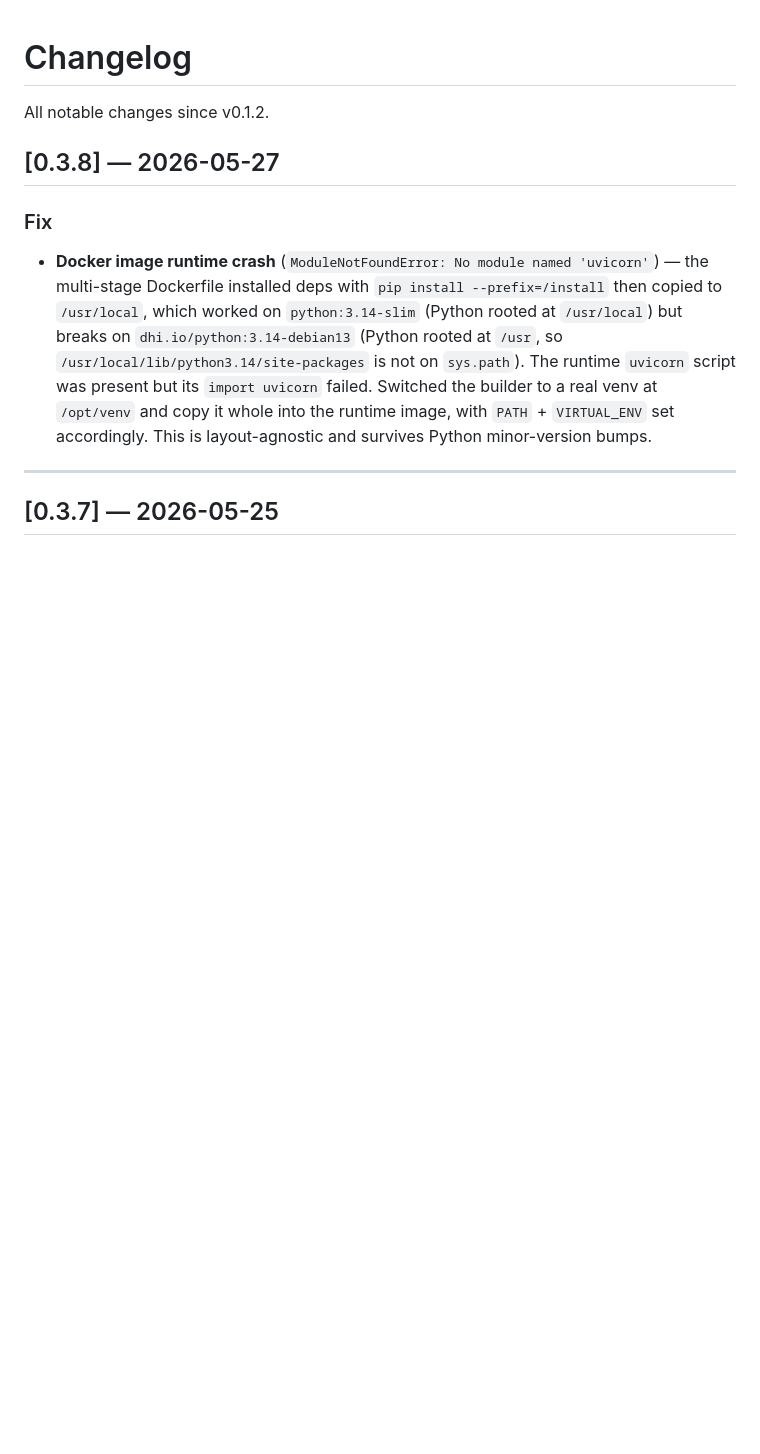
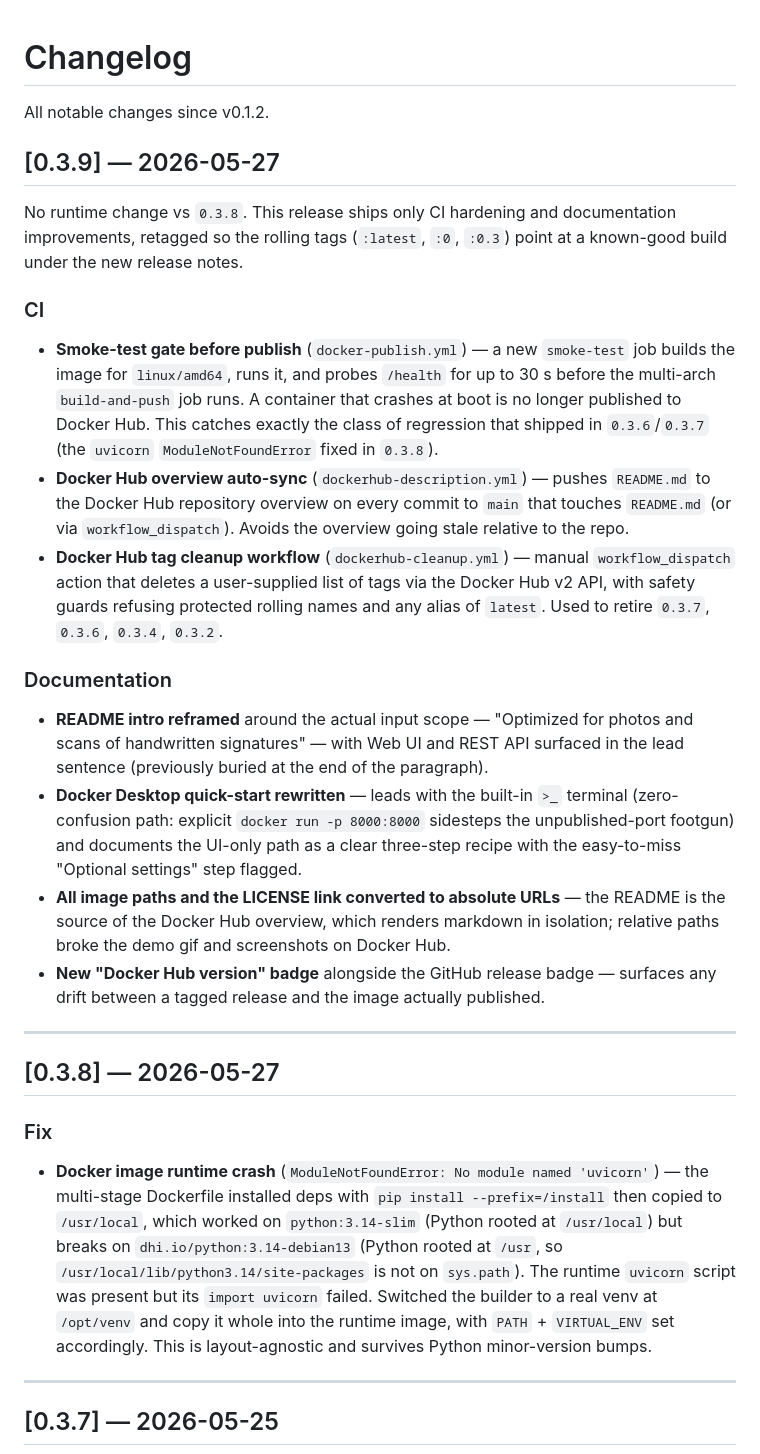
Before and after one commit to fchaussin/signature-remove-bg, a Markdown page: CHANGELOG.md, the part around the change. Rendered like a GitHub page; blank space fills up the shorter version.

Commit message:
Release 0.3.9 — CI hardening + documentation
No runtime change vs 0.3.8. Bumps version so the rolling tags retag
under the new notes, exercises the new smoke-test gate end-to-end for
the first time, and gives users a clear release marker for the
documentation rewrite.

- CI: smoke-test job now gates build-and-push (catches the 0.3.6/0.3.7
  class of crash-at-boot regression before publish)
- CI: dockerhub-description auto-sync (README -> Docker Hub overview)
- CI: dockerhub-cleanup workflow (retires old/broken tags safely)
- Docs: README reframed around photos/scans + Web UI/REST API in lead,
  Docker Desktop quick-start rewritten around the built-in terminal,
  all image paths absolute, new Docker Hub version badge.

Co-Authored-By: Claude Opus 4.7 (1M context) <noreply@anthropic.com>

```diff
--- a/CHANGELOG.md
+++ b/CHANGELOG.md
@@ -1,6 +1,23 @@
 # Changelog
 
 All notable changes since v0.1.2.
+
+## [0.3.9] — 2026-05-27
+
+No runtime change vs `0.3.8`. This release ships only CI hardening and documentation improvements, retagged so the rolling tags (`:latest`, `:0`, `:0.3`) point at a known-good build under the new release notes.
+
+### CI
+- **Smoke-test gate before publish** (`docker-publish.yml`) — a new `smoke-test` job builds the image for `linux/amd64`, runs it, and probes `/health` for up to 30 s before the multi-arch `build-and-push` job runs. A container that crashes at boot is no longer published to Docker Hub. This catches exactly the class of regression that shipped in `0.3.6`/`0.3.7` (the `uvicorn` `ModuleNotFoundError` fixed in `0.3.8`).
+- **Docker Hub overview auto-sync** (`dockerhub-description.yml`) — pushes `README.md` to the Docker Hub repository overview on every commit to `main` that touches `README.md` (or via `workflow_dispatch`). Avoids the overview going stale relative to the repo.
+- **Docker Hub tag cleanup workflow** (`dockerhub-cleanup.yml`) — manual `workflow_dispatch` action that deletes a user-supplied list of tags via the Docker Hub v2 API, with safety guards refusing protected rolling names and any alias of `latest`. Used to retire `0.3.7`, `0.3.6`, `0.3.4`, `0.3.2`.
+
+### Documentation
+- **README intro reframed** around the actual input scope — "Optimized for photos and scans of handwritten signatures" — with Web UI and REST API surfaced in the lead sentence (previously buried at the end of the paragraph).
+- **Docker Desktop quick-start rewritten** — leads with the built-in `>_` terminal (zero-confusion path: explicit `docker run -p 8000:8000` sidesteps the unpublished-port footgun) and documents the UI-only path as a clear three-step recipe with the easy-to-miss "Optional settings" step flagged.
+- **All image paths and the LICENSE link converted to absolute URLs** — the README is the source of the Docker Hub overview, which renders markdown in isolation; relative paths broke the demo gif and screenshots on Docker Hub.
+- **New "Docker Hub version" badge** alongside the GitHub release badge — surfaces any drift between a tagged release and the image actually published.
+
+---
 
 ## [0.3.8] — 2026-05-27
 
```
